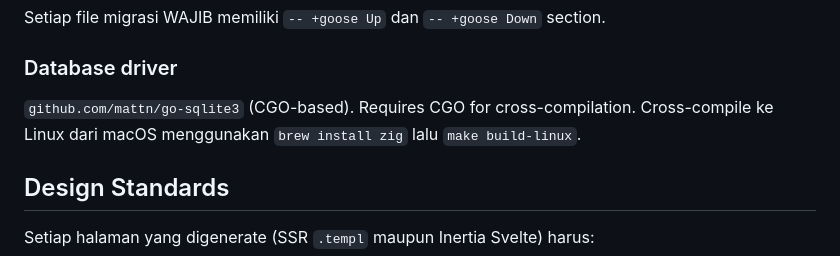
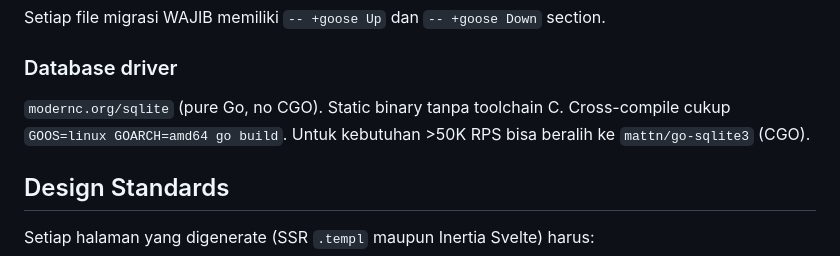
Before and after one commit to maulanashalihin/renjana, a Markdown page: AGENTS.md, the part around the change. Drawn GitHub-style.

Commit message:
fix: correct SQLite driver in AGENTS.md — modernc not mattn

```diff
--- a/AGENTS.md
+++ b/AGENTS.md
@@ -91,7 +91,7 @@ Setiap file migrasi WAJIB memiliki `-- +goose Up` dan `-- +goose Down` section.
 
 ### Database driver
 
-`github.com/mattn/go-sqlite3` (CGO-based). Requires CGO for cross-compilation. Cross-compile ke Linux dari macOS menggunakan `brew install zig` lalu `make build-linux`.
+`modernc.org/sqlite` (pure Go, no CGO). Static binary tanpa toolchain C. Cross-compile cukup `GOOS=linux GOARCH=amd64 go build`. Untuk kebutuhan >50K RPS bisa beralih ke `mattn/go-sqlite3` (CGO).
 
 ## Design Standards
 
```
